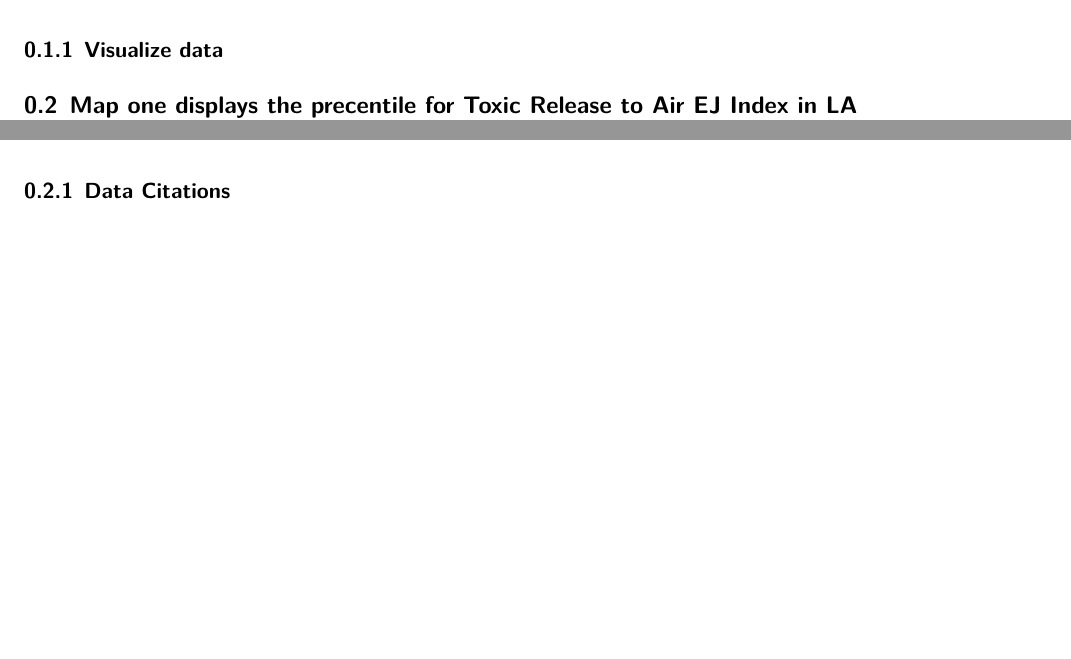
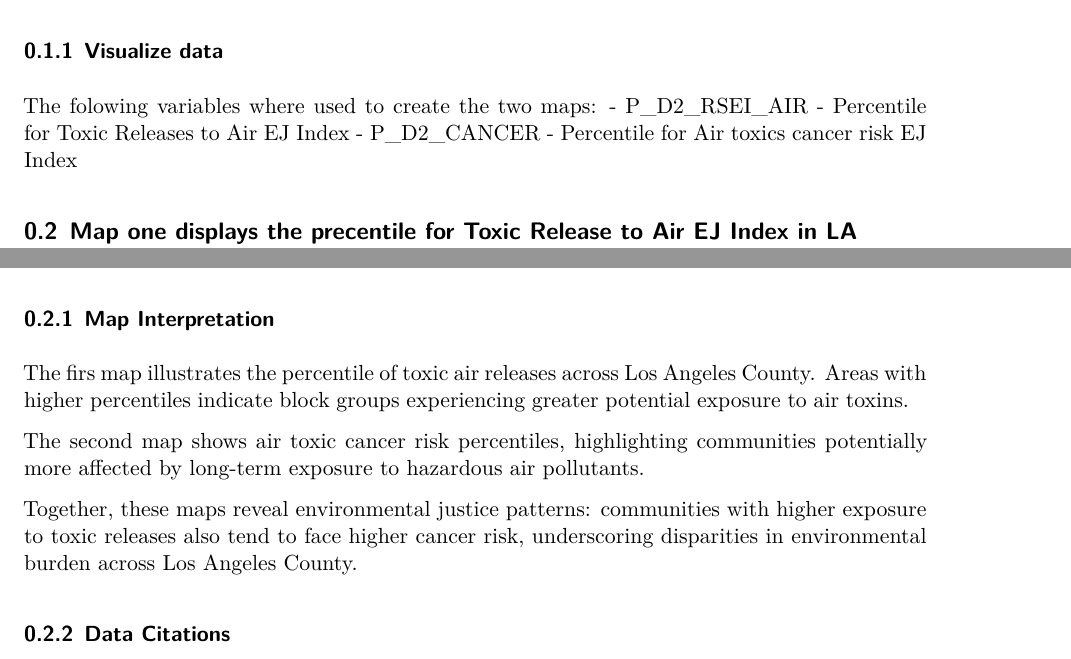
Before and after one commit to IIDonaji/EDS223-HW1, a Quarto document (ej_screen.qmd): two parts of pages 2 and 3 of 3, joined at a grey line, cut so that both start at the same text, the shorter picture padded with empty space. Rendered offline with R 4.5, knitr and Pandoc in place of Quarto, then LaTeX, with nearby package versions; some code elsewhere in the file could not run offline.

Commit message:
ej_screen.pdf, ej_screen.qmd

````diff
--- a/ej_screen.qmd
+++ b/ej_screen.qmd
@@ -53,6 +53,9 @@ california_counties <- aggregate(
 
 
 ### Visualize data
+The folowing variables where used to create the two maps:
+- P_D2_RSEI_AIR - Percentile for Toxic Releases to Air EJ Index
+- P_D2_CANCER - Percentile for  Air toxics cancer risk EJ Index
 
 ## Map one displays the precentile for Toxic Release to Air EJ Index in LA County.
 ```{r}
@@ -91,5 +94,13 @@ tm_title("Where the Air is Most Toxic: Cancer Risk Across LA County", size = 1)
 
 ```
 
+### Map Interpretation
+
+The firs map illustrates the percentile of toxic air releases across Los Angeles County. Areas with higher percentiles indicate block groups experiencing greater potential exposure to air toxins.
+
+The second map shows air toxic cancer risk percentiles, highlighting communities potentially more affected by long-term exposure to hazardous air pollutants.
+
+Together, these maps reveal environmental justice patterns: communities with higher exposure to toxic releases also tend to face higher cancer risk, underscoring disparities in environmental burden across Los Angeles County.
+
 ### Data Citations
 United States Environmental Protection Agency. 2015. EJSCREEN. Retrieved: October, 06, 2025, from url(www.epa.gov/ejscreen)
````
Also changed, not shown: 1 other file.
